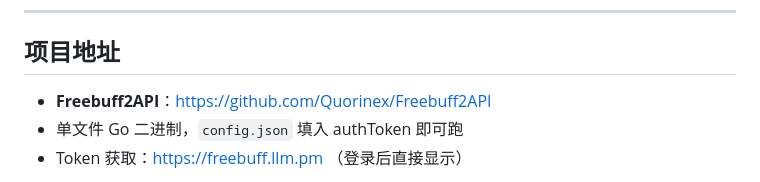
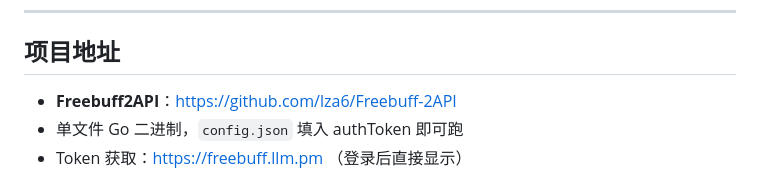
Before and after one commit to lza6/Freebuff-2API, a Markdown page: REVERSE_ENGINEERING.md, the part around one of its changes. Drawn GitHub-style.

Commit message:
docs: 逆向文档仓库链接更正为 lza6/Freebuff-2API

```diff
--- a/REVERSE_ENGINEERING.md
+++ b/REVERSE_ENGINEERING.md
@@ -241,7 +241,7 @@ POST /v1/messages  (Claude 协议)
 
 ## 项目地址
 
-- **Freebuff2API**：https://github.com/Quorinex/Freebuff2API
+- **Freebuff2API**：https://github.com/lza6/Freebuff-2API
 - 单文件 Go 二进制，`config.json` 填入 authToken 即可跑
 - Token 获取：https://freebuff.llm.pm （登录后直接显示）
 
```
Also changed, not shown: other parts of REVERSE_ENGINEERING.md (+1 -1 lines).
